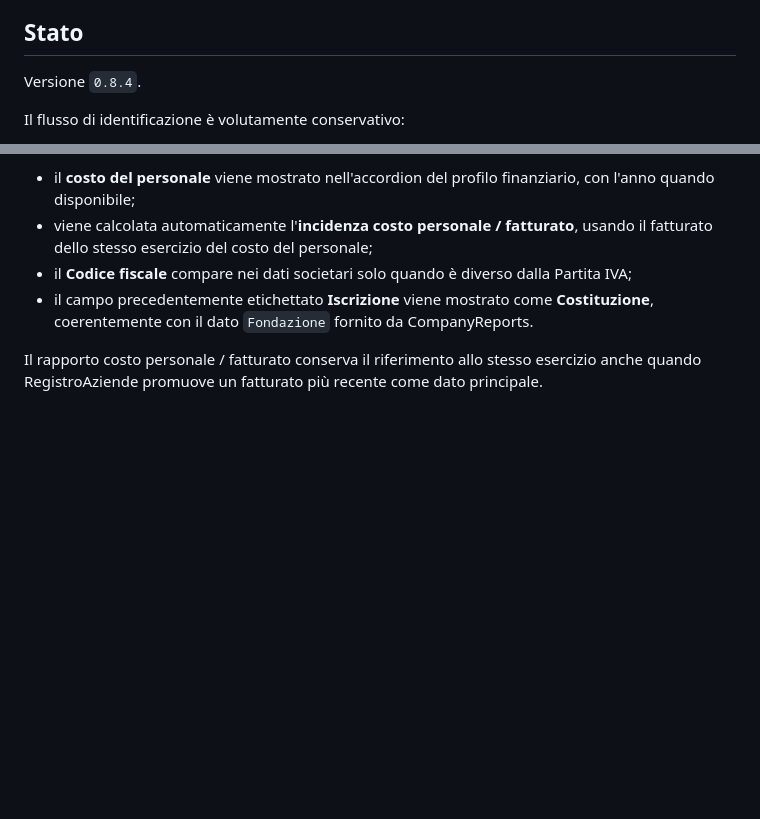
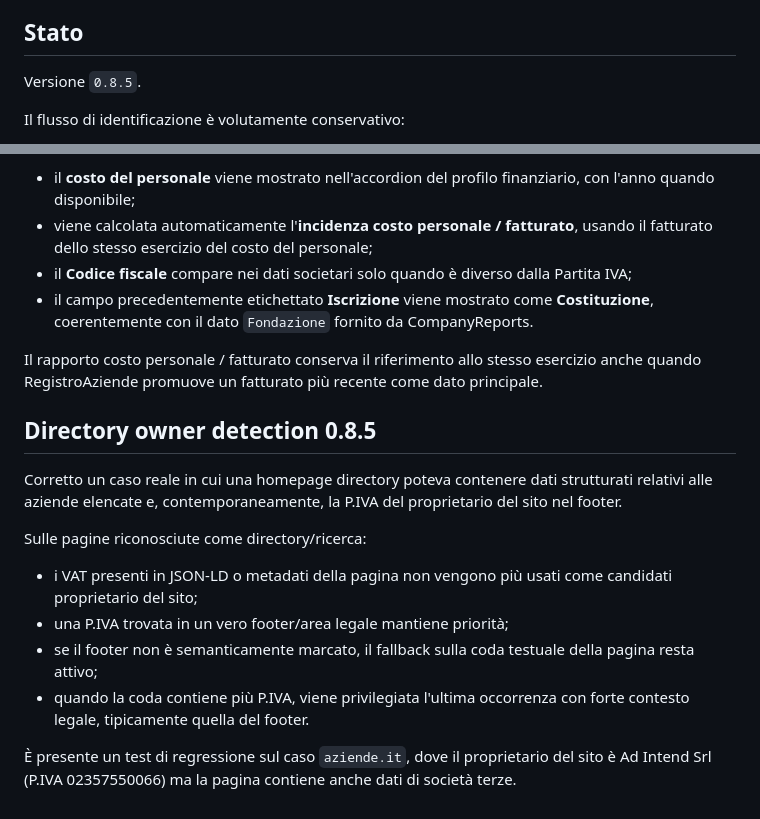
Before and after one commit to lukethehawk/CheckAziende, a Markdown page: README.md, 2 parts joined by grey strips. Rendered like a GitHub page; blank space fills up the shorter version.

Commit message:
Document directory owner detection fix

```diff
--- a/README.md
+++ b/README.md
@@ -4,7 +4,7 @@ Estensione WebExtension per Firefox e browser Chromium che identifica l'azienda
 
 ## Stato
 
-Versione `0.8.4`.
+Versione `0.8.5`.
 
 Il flusso di identificazione è volutamente conservativo:
 
@@ -333,3 +333,16 @@ La versione 0.8.4 espone alcuni dati già disponibili dal provider CompanyReport
 - il campo precedentemente etichettato **Iscrizione** viene mostrato come **Costituzione**, coerentemente con il dato `Fondazione` fornito da CompanyReports.
 
 Il rapporto costo personale / fatturato conserva il riferimento allo stesso esercizio anche quando RegistroAziende promuove un fatturato più recente come dato principale.
+
+
+## Directory owner detection 0.8.5
+
+Corretto un caso reale in cui una homepage directory poteva contenere dati strutturati relativi alle aziende elencate e, contemporaneamente, la P.IVA del proprietario del sito nel footer.
+
+Sulle pagine riconosciute come directory/ricerca:
+- i VAT presenti in JSON-LD o metadati della pagina non vengono più usati come candidati proprietario del sito;
+- una P.IVA trovata in un vero footer/area legale mantiene priorità;
+- se il footer non è semanticamente marcato, il fallback sulla coda testuale della pagina resta attivo;
+- quando la coda contiene più P.IVA, viene privilegiata l'ultima occorrenza con forte contesto legale, tipicamente quella del footer.
+
+È presente un test di regressione sul caso `aziende.it`, dove il proprietario del sito è Ad Intend Srl (P.IVA 02357550066) ma la pagina contiene anche dati di società terze.
```
